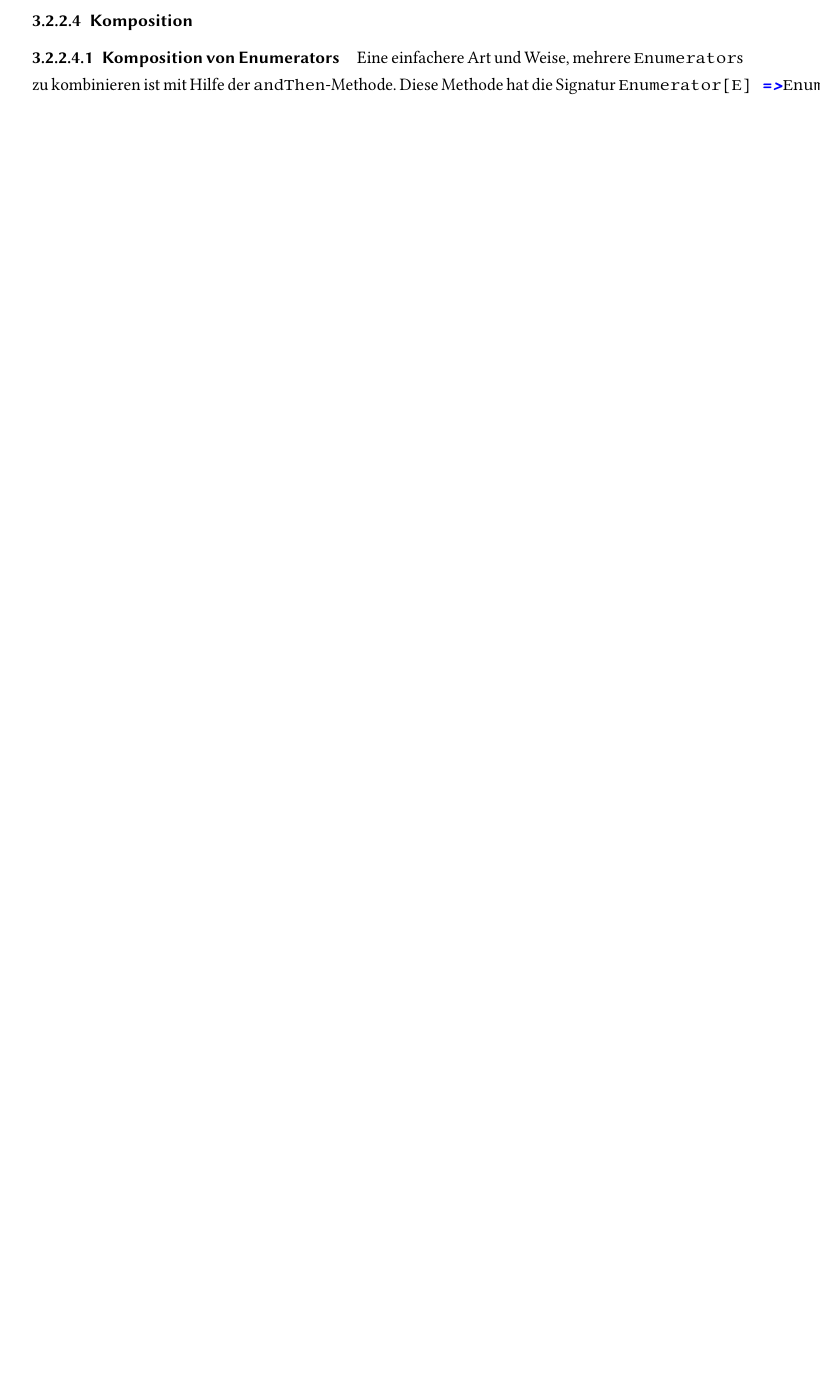
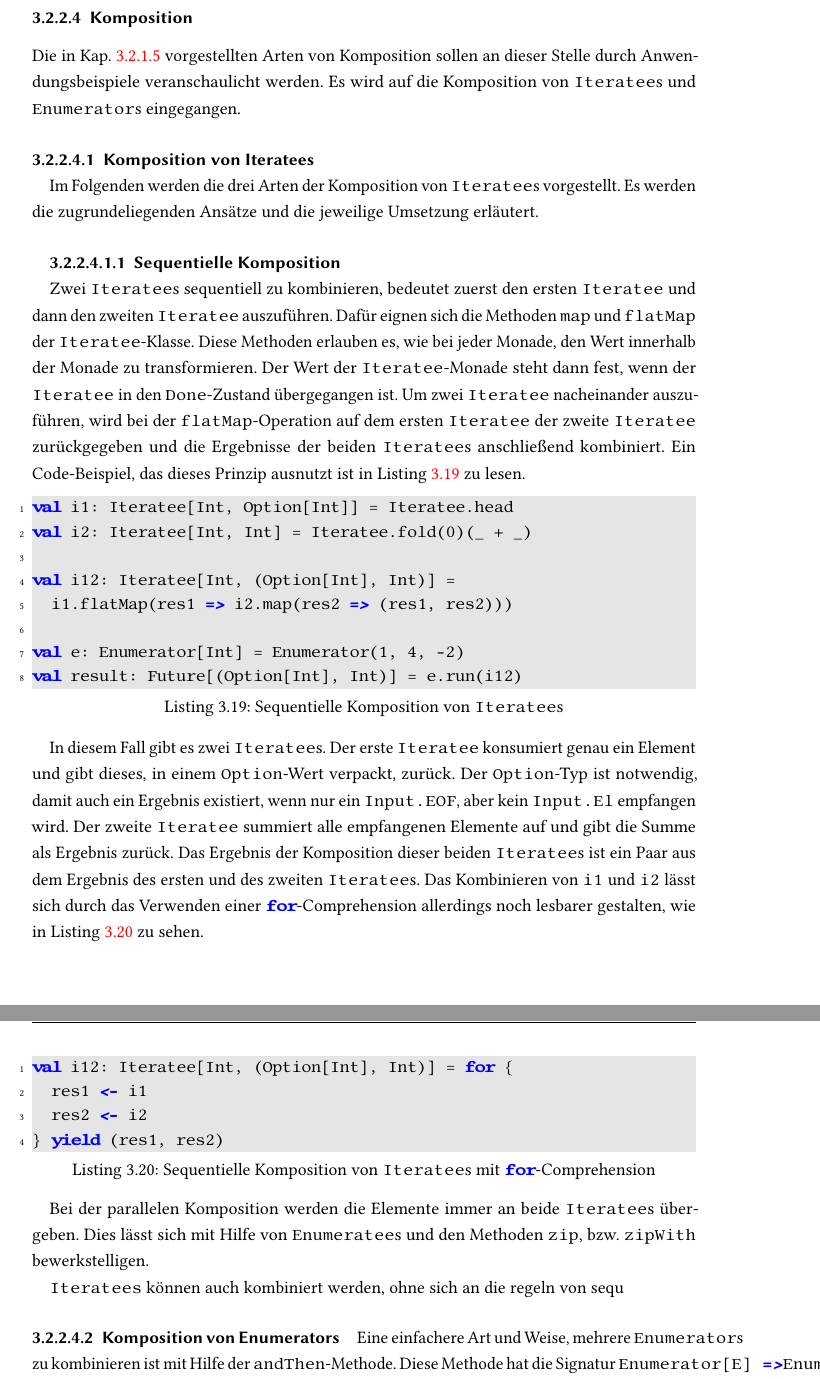
Before and after one commit to tilltheis/bachelor-thesis, a LaTeX thesis (thesis/thesis.tex): part of page 24 of 31 before the commit and two parts of pages 25 and 26 of 32 after it, the two joined at a grey line, cut so that both start at the same text, the shorter picture padded with empty space. Compiled offline with pdfLaTeX; an older LaTeX class or package is replaced by its successor.

Commit message:
anwendung: sequentielle komposition von iteratees

```diff
--- a/thesis/thesis.tex
+++ b/thesis/thesis.tex
@@ -944,6 +944,59 @@ val enumerateeFromCompanion: Enumeratee[Int, Int] =
 \subsubsection{Komposition} % (fold)
 \label{ssub:anwendung_komposition}
 
+Die in Kap.~\ref{ssub:komposition} vorgestellten Arten von Komposition sollen an dieser Stelle durch Anwendungsbeispiele veranschaulicht werden.
+Es wird auf die Komposition von \lstinline|Iteratee|s und \lstinline|Enumerator|s eingegangen.
+
+\paragraph{Komposition von Iteratees} % (fold)
+\label{par:anwendung_komposition_von_iteratees}\mbox{} % force new line
+
+Im Folgenden werden die drei Arten der Komposition von \lstinline|Iteratee|s vorgestellt.
+Es werden die zugrundeliegenden Ansätze und die jeweilige Umsetzung erläutert.
+
+\subparagraph{Sequentielle Komposition} % (fold)
+\label{subp:anwendung_sequentielle_komposition_von_iteratees}\mbox{} % force new line
+
+Zwei \lstinline|Iteratee|s sequentiell zu kombinieren, bedeutet zuerst den ersten \lstinline|Iteratee| und dann den zweiten \lstinline|Iteratee| auszuführen.
+Dafür eignen sich die Methoden \lstinline|map| und \lstinline|flatMap| der \lstinline|Iteratee|-Klasse.
+Diese Methoden erlauben es, wie bei jeder Monade, den Wert innerhalb der Monade zu transformieren.
+Der Wert der \lstinline|Iteratee|-Monade steht dann fest, wenn der \lstinline|Iteratee| in den \lstinline|Done|-Zustand übergegangen ist.
+Um zwei \lstinline|Iteratee| nacheinander auszuführen, wird bei der \lstinline|flatMap|-Operation auf dem ersten \lstinline|Iteratee| der zweite \lstinline|Iteratee| zurückgegeben und die Ergebnisse der beiden \lstinline|Iteratee|s anschließend kombiniert.
+Ein Code-Beispiel, das dieses Prinzip ausnutzt ist in Listing~\ref{lst:sequentielle_komposition_von_iteratees} zu lesen.
+
+\begin{lstlisting}[caption=Sequentielle Komposition von \lstinline|Iteratee|s, label=lst:sequentielle_komposition_von_iteratees]
+val i1: Iteratee[Int, Option[Int]] = Iteratee.head
+val i2: Iteratee[Int, Int] = Iteratee.fold(0)(_ + _)
+
+val i12: Iteratee[Int, (Option[Int], Int)] =
+  i1.flatMap(res1 => i2.map(res2 => (res1, res2)))
+
+val e: Enumerator[Int] = Enumerator(1, 4, -2)
+val result: Future[(Option[Int], Int)] = e.run(i12)
+\end{lstlisting}
+
+In diesem Fall gibt es zwei \lstinline|Iteratee|s.
+Der erste \lstinline|Iteratee| konsumiert genau ein Element und gibt dieses, in einem \lstinline|Option|-Wert verpackt, zurück.
+Der \lstinline|Option|-Typ ist notwendig, damit auch ein Ergebnis existiert, wenn nur ein \lstinline|Input.EOF|, aber kein \lstinline|Input.El| empfangen wird.
+Der zweite \lstinline|Iteratee| summiert alle empfangenen Elemente auf und gibt die Summe als Ergebnis zurück.
+Das Ergebnis der Komposition dieser beiden \lstinline|Iteratee|s ist ein Paar aus dem Ergebnis des ersten und des zweiten \lstinline|Iteratee|s.
+Das Kombinieren von \lstinline|i1| und \lstinline|i2| lässt sich durch das Verwenden einer \lstinline|for|-Comprehension allerdings noch lesbarer gestalten, wie in Listing~\ref{lst:sequentielle_komposition_von_iteratees_mit_for_comprehension} zu sehen.
+
+\begin{lstlisting}[caption=Sequentielle Komposition von \lstinline|Iteratee|s mit \lstinline|for|-Comprehension, label=lst:sequentielle_komposition_von_iteratees_mit_for_comprehension]
+val i12: Iteratee[Int, (Option[Int], Int)] = for {
+  res1 <- i1
+  res2 <- i2
+} yield (res1, res2)
+\end{lstlisting}
+
+Bei der parallelen Komposition werden die Elemente immer an beide \lstinline|Iteratee|s übergeben.
+Dies lässt sich mit Hilfe von \lstinline|Enumeratee|s und den Methoden \lstinline|zip|, bzw. \lstinline|zipWith| bewerkstelligen.
+
+\lstinline|Iteratees| können auch kombiniert werden, ohne sich an die regeln von sequ
+
+% subparagraph anwendung_sequentielle_komposition_von_iteratees (end)entieller oder paralleler Komposition zu halten.
+
+% paragraph anwendung_komposition_von_iteratees (end)
+
 \paragraph{Komposition von Enumerators} % (fold)
 \label{par:anwendung_komposition_von_enumerators}
 
```
Also changed, not shown: 2 other files.
